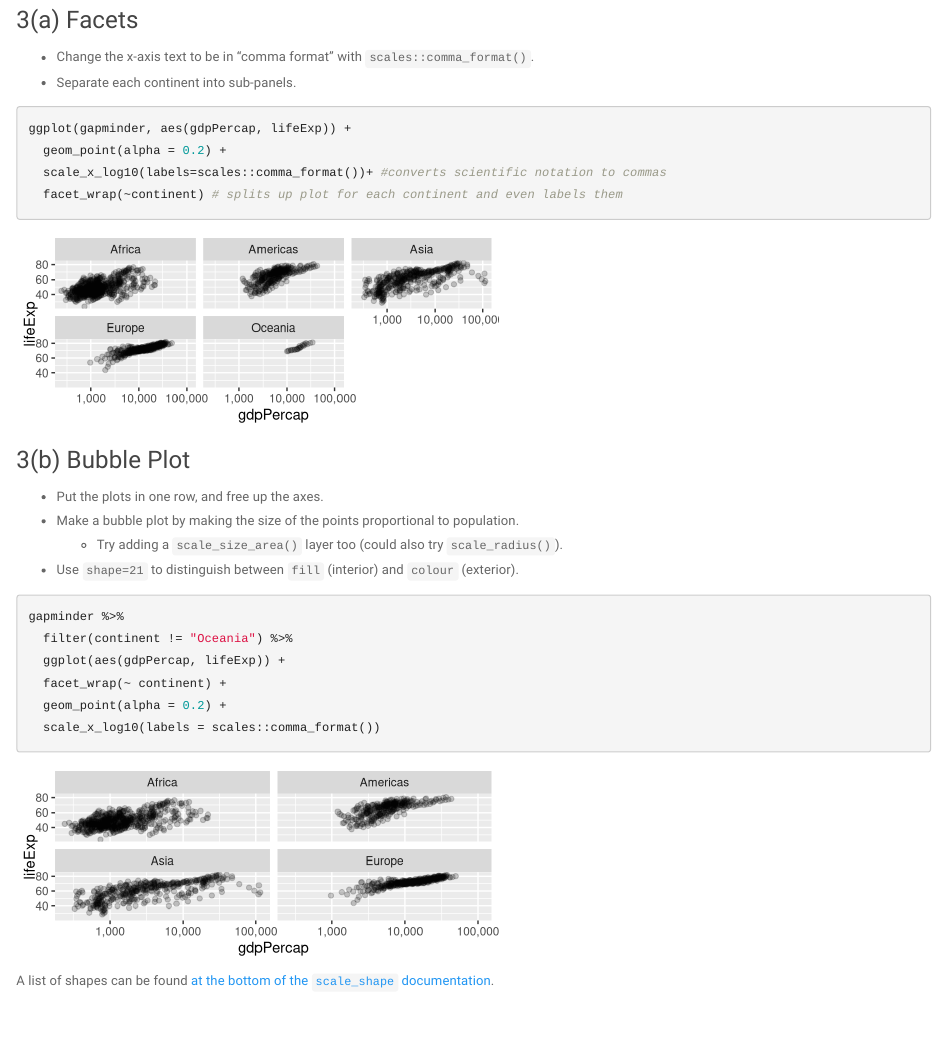
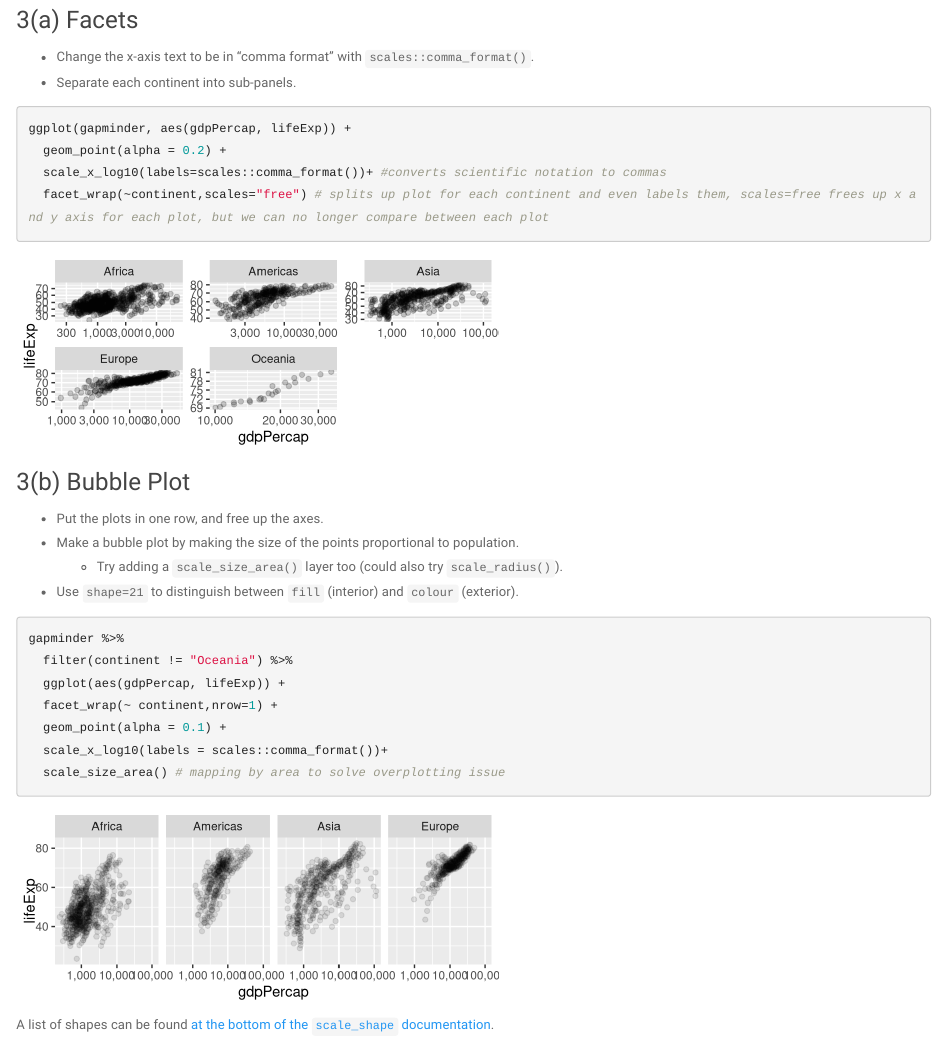
Before and after one commit to almas2019/STAT545-participation, an R Markdown document (Weeks_5_6/cm_008_fix_plots.Rmd): the page in a window 1100 px wide, from 1340 px down. Rendered offline with R 4.5, knitr and Pandoc, with nearby package versions; code that draws random numbers runs with fixed seeds of ours; the gapminder table comes from the copy in Python's plotly package.

Commit message:
3 a and 3b

````diff
--- a/Weeks_5_6/cm_008_fix_plots.Rmd
+++ b/Weeks_5_6/cm_008_fix_plots.Rmd
@@ -65,7 +65,7 @@ gapminder %>%
 ggplot(gapminder, aes(gdpPercap, lifeExp)) +
   geom_point(alpha = 0.2) +
   scale_x_log10(labels=scales::comma_format())+ #converts scientific notation to commas
-  facet_wrap(~continent) # splits up plot for each continent and even labels them
+  facet_wrap(~continent,scales="free") # splits up plot for each continent and even labels them, scales=free frees up x and y axis for each plot, but we can no longer compare between each plot
 ```
 
 ### 3(b) Bubble Plot
@@ -79,9 +79,10 @@ ggplot(gapminder, aes(gdpPercap, lifeExp)) +
 gapminder %>%
   filter(continent != "Oceania") %>%
   ggplot(aes(gdpPercap, lifeExp)) +
-  facet_wrap(~ continent) +
-  geom_point(alpha = 0.2) +
-  scale_x_log10(labels = scales::comma_format())
+  facet_wrap(~ continent,nrow=1) +
+  geom_point(alpha = 0.1) +
+  scale_x_log10(labels = scales::comma_format())+
+  scale_size_area() # mapping by area to solve overplotting issue
 ```
 
 A list of shapes can be found [at the bottom of the `scale_shape` documentation](https://ggplot2.tidyverse.org/reference/scale_shape.html).
````
